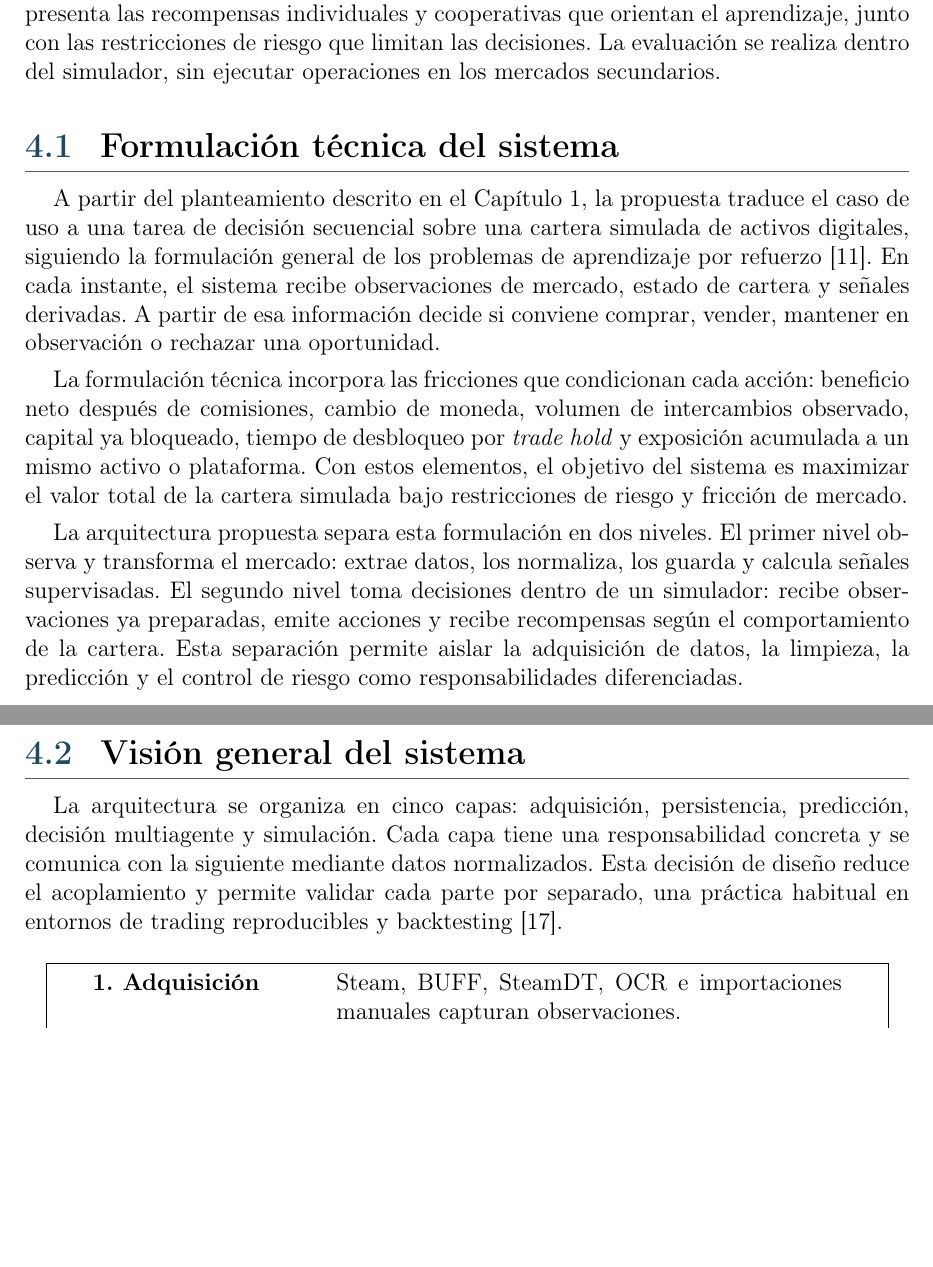
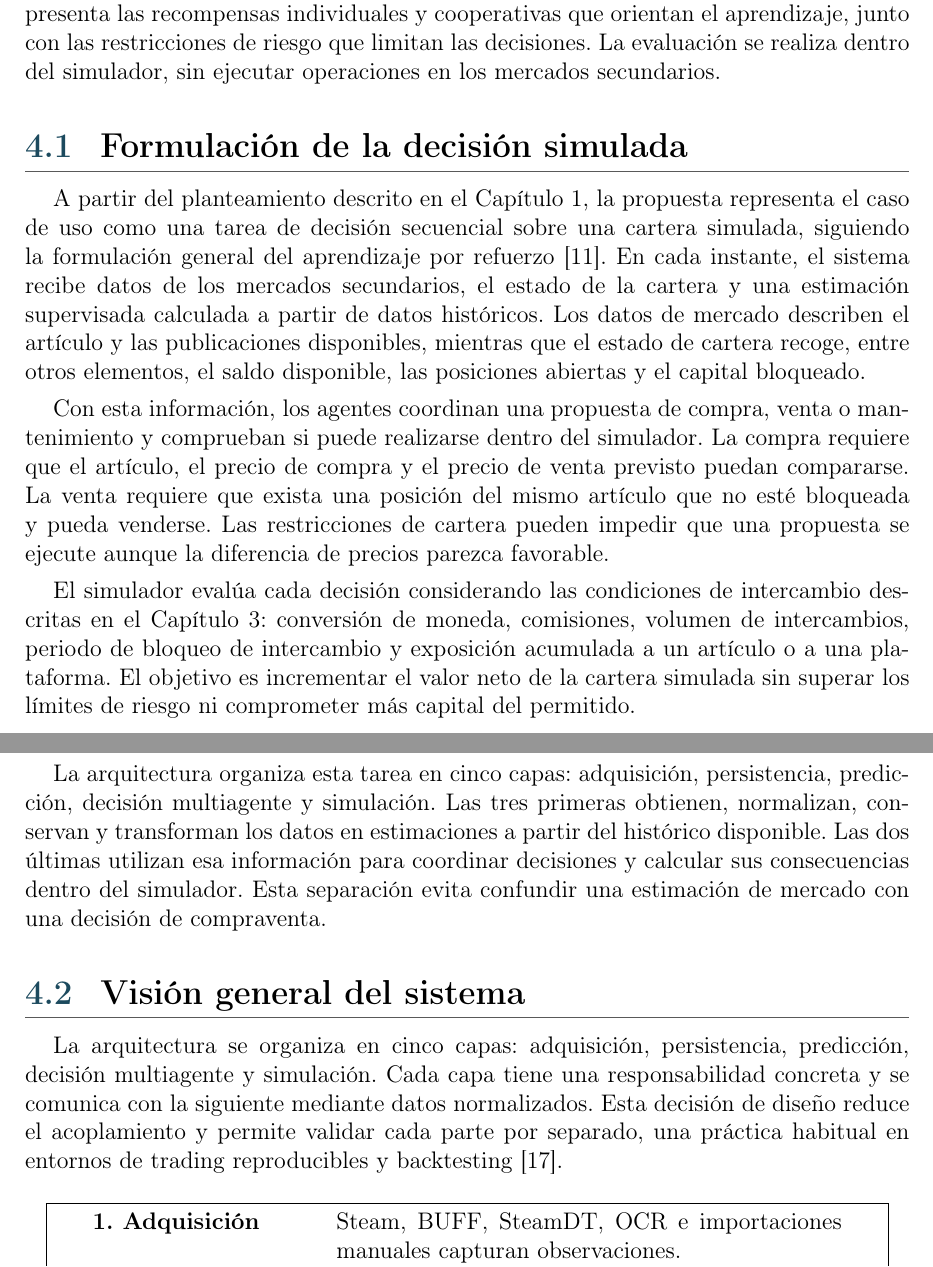
Before and after one commit to STOSKR/TFM-CSFlipper, a LaTeX thesis (TFM/main.tex, which reads TFM/sections/04_propuesta.tex): two parts of pages 32 and 33 of 71 before the commit and two parts of pages 33 and 34 of 72 after it, joined at a grey line, cut so that both start at the same text, the shorter picture padded with empty space. Compiled offline with pdfLaTeX.

Commit message:
docs(tfm): separa fundamentos y propuesta

```diff
--- a/TFM/sections/04_propuesta.tex
+++ b/TFM/sections/04_propuesta.tex
@@ -6,13 +6,15 @@ La propuesta separa las responsabilidades de adquisición de datos, persistencia
 
 Por último, el capítulo define el entorno de cartera, las acciones disponibles, la evolución del estado y la distribución de responsabilidades entre los agentes. Asimismo, presenta las recompensas individuales y cooperativas que orientan el aprendizaje, junto con las restricciones de riesgo que limitan las decisiones. La evaluación se realiza dentro del simulador, sin ejecutar operaciones en los mercados secundarios.
 
-\section{Formulación técnica del sistema}
+\section{Formulación de la decisión simulada}
 
-A partir del planteamiento descrito en el Capítulo 1, la propuesta traduce el caso de uso a una tarea de decisión secuencial sobre una cartera simulada de activos digitales, siguiendo la formulación general de los problemas de aprendizaje por refuerzo \cite{sutton2018reinforcement}. En cada instante, el sistema recibe observaciones de mercado, estado de cartera y señales derivadas. A partir de esa información decide si conviene comprar, vender, mantener en observación o rechazar una oportunidad.
+A partir del planteamiento descrito en el Capítulo 1, la propuesta representa el caso de uso como una tarea de decisión secuencial sobre una cartera simulada, siguiendo la formulación general del aprendizaje por refuerzo \cite{sutton2018reinforcement}. En cada instante, el sistema recibe datos de los mercados secundarios, el estado de la cartera y una estimación supervisada calculada a partir de datos históricos. Los datos de mercado describen el artículo y las publicaciones disponibles, mientras que el estado de cartera recoge, entre otros elementos, el saldo disponible, las posiciones abiertas y el capital bloqueado.
 
-La formulación técnica incorpora las fricciones que condicionan cada acción: beneficio neto después de comisiones, cambio de moneda, volumen de intercambios observado, capital ya bloqueado, tiempo de desbloqueo por \textit{trade hold} y exposición acumulada a un mismo activo o plataforma. Con estos elementos, el objetivo del sistema es maximizar el valor total de la cartera simulada bajo restricciones de riesgo y fricción de mercado.
+Con esta información, los agentes coordinan una propuesta de compra, venta o mantenimiento y comprueban si puede realizarse dentro del simulador. La compra requiere que el artículo, el precio de compra y el precio de venta previsto puedan compararse. La venta requiere que exista una posición del mismo artículo que no esté bloqueada y pueda venderse. Las restricciones de cartera pueden impedir que una propuesta se ejecute aunque la diferencia de precios parezca favorable.
 
-La arquitectura propuesta separa esta formulación en dos niveles. El primer nivel observa y transforma el mercado: extrae datos, los normaliza, los guarda y calcula señales supervisadas. El segundo nivel toma decisiones dentro de un simulador: recibe observaciones ya preparadas, emite acciones y recibe recompensas según el comportamiento de la cartera. Esta separación permite aislar la adquisición de datos, la limpieza, la predicción y el control de riesgo como responsabilidades diferenciadas.
+El simulador evalúa cada decisión considerando las condiciones de intercambio descritas en el Capítulo 3: conversión de moneda, comisiones, volumen de intercambios, periodo de bloqueo de intercambio y exposición acumulada a un artículo o a una plataforma. El objetivo es incrementar el valor neto de la cartera simulada sin superar los límites de riesgo ni comprometer más capital del permitido.
+
+La arquitectura organiza esta tarea en cinco capas: adquisición, persistencia, predicción, decisión multiagente y simulación. Las tres primeras obtienen, normalizan, conservan y transforman los datos en estimaciones a partir del histórico disponible. Las dos últimas utilizan esa información para coordinar decisiones y calcular sus consecuencias dentro del simulador. Esta separación evita confundir una estimación de mercado con una decisión de compraventa.
 
 \section{Visión general del sistema}
 
```
Also changed, not shown: TFM/sections/02_estado_arte.tex (+4 -0 lines), TFM/sections/03_caso_estudio.tex (+1 -1 lines).
